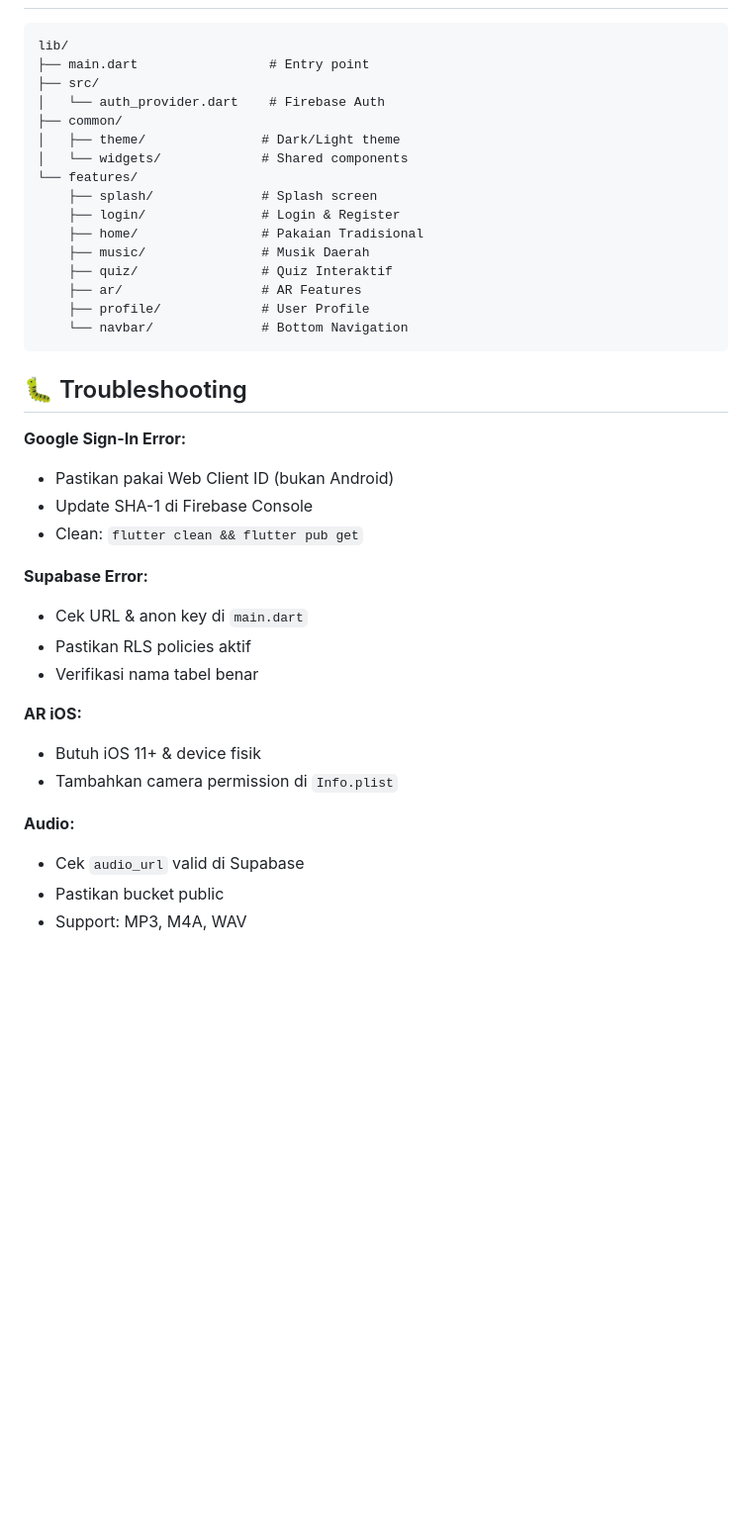
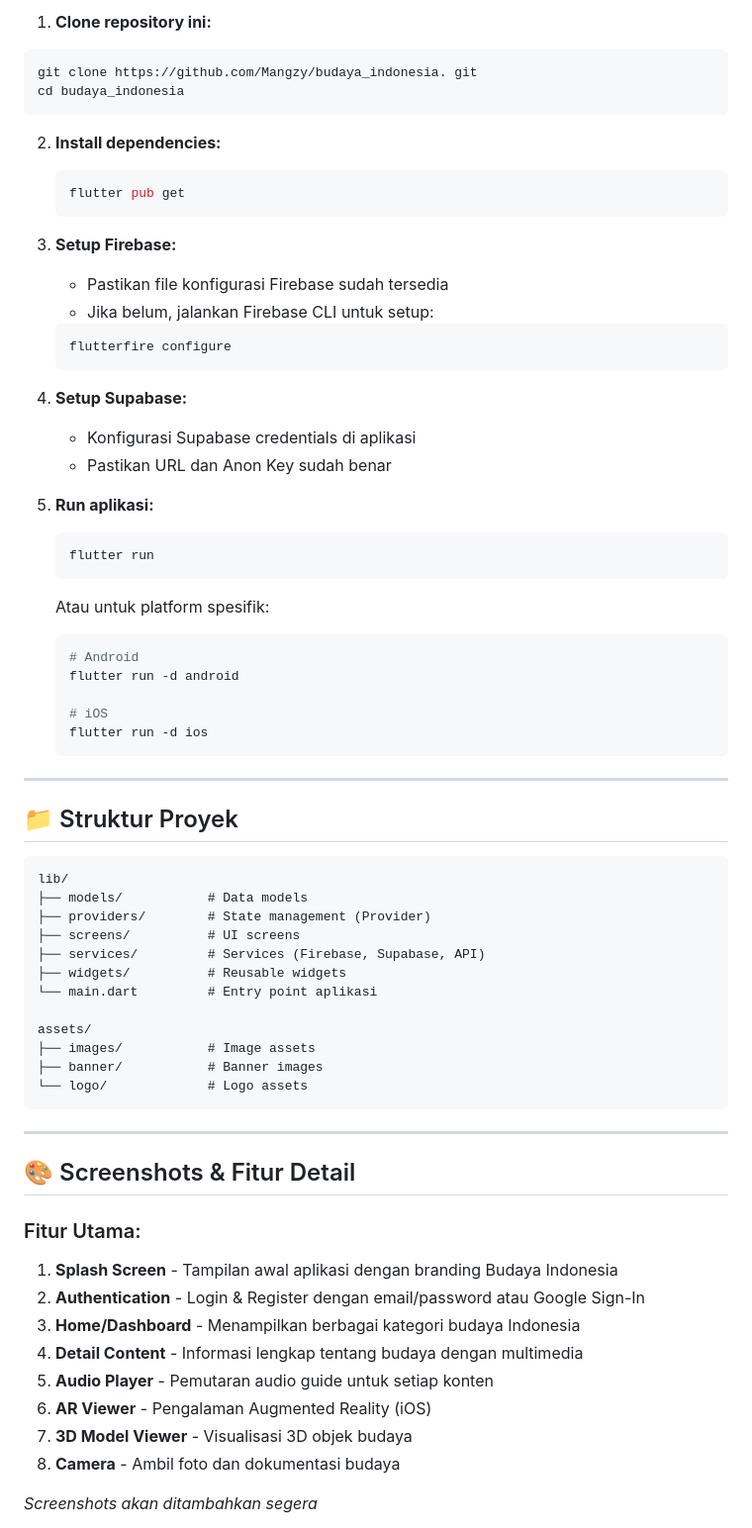
Before and after one commit to Mangzy/budaya_indonesia, a Markdown page: README.md, the part around one of its changes. Shown at 99% size. GitHub-like rendering; blank space fills up the shorter version.

````diff
--- a/README.md
+++ b/README.md
@@ -122,41 +99,74 @@ flutter run
+1.  **Clone repository ini:**
+   ```bash
+   git clone https://github.com/Mangzy/budaya_indonesia. git
+   cd budaya_indonesia
+   ```
+
+2. **Install dependencies:**
+   ```bash
+   flutter pub get
+   ```
+
+3. **Setup Firebase:**
+
+   - Pastikan file konfigurasi Firebase sudah tersedia
+   - Jika belum, jalankan Firebase CLI untuk setup:
+   ```bash
+   flutterfire configure
+   ```
+
+4. **Setup Supabase:**
+
+   - Konfigurasi Supabase credentials di aplikasi
+   - Pastikan URL dan Anon Key sudah benar
+
+5. **Run aplikasi:**
+   ```bash
+   flutter run
+   ```
+
+   Atau untuk platform spesifik:
+   ```bash
+   # Android
+   flutter run -d android
+
+   # iOS
+   flutter run -d ios
+   ```
+
+---
+
+## 📁 Struktur Proyek
 
 ```
 lib/
-├── main.dart                 # Entry point
-├── src/
-│   └── auth_provider.dart    # Firebase Auth
-├── common/
-│   ├── theme/               # Dark/Light theme
-│   └── widgets/             # Shared components
-└── features/
-    ├── splash/              # Splash screen
-    ├── login/               # Login & Register
-    ├── home/                # Pakaian Tradisional
-    ├── music/               # Musik Daerah
-    ├── quiz/                # Quiz Interaktif
-    ├── ar/                  # AR Features
-    ├── profile/             # User Profile
-    └── navbar/              # Bottom Navigation
+├── models/           # Data models
+├── providers/        # State management (Provider)
+├── screens/          # UI screens
+├── services/         # Services (Firebase, Supabase, API)
+├── widgets/          # Reusable widgets
+└── main.dart         # Entry point aplikasi
+
+assets/
+├── images/           # Image assets
+├── banner/           # Banner images
+└── logo/             # Logo assets
 ```
 
-## 🐛 Troubleshooting
+---
 
-**Google Sign-In Error:**
-- Pastikan pakai Web Client ID (bukan Android)
-- Update SHA-1 di Firebase Console
-- Clean: `flutter clean && flutter pub get`
+## 🎨 Screenshots & Fitur Detail
 
-**Supabase Error:**
-- Cek URL & anon key di `main.dart`
-- Pastikan RLS policies aktif
-- Verifikasi nama tabel benar
+### Fitur Utama:
 
-**AR iOS:**
-- Butuh iOS 11+ & device fisik
-- Tambahkan camera permission di `Info.plist`
+1. **Splash Screen** - Tampilan awal aplikasi dengan branding Budaya Indonesia
+2.  **Authentication** - Login & Register dengan email/password atau Google Sign-In
+3. **Home/Dashboard** - Menampilkan berbagai kategori budaya Indonesia
+4.  **Detail Content** - Informasi lengkap tentang budaya dengan multimedia
+5. **Audio Player** - Pemutaran audio guide untuk setiap konten
+6.  **AR Viewer** - Pengalaman Augmented Reality (iOS)
+7. **3D Model Viewer** - Visualisasi 3D objek budaya
+8. **Camera** - Ambil foto dan dokumentasi budaya
 
-**Audio:**
-- Cek `audio_url` valid di Supabase
-- Pastikan bucket public
-- Support: MP3, M4A, WAV
+*Screenshots akan ditambahkan segera*
 
````
Also changed, not shown: other parts of README.md (+253 -103 lines).
